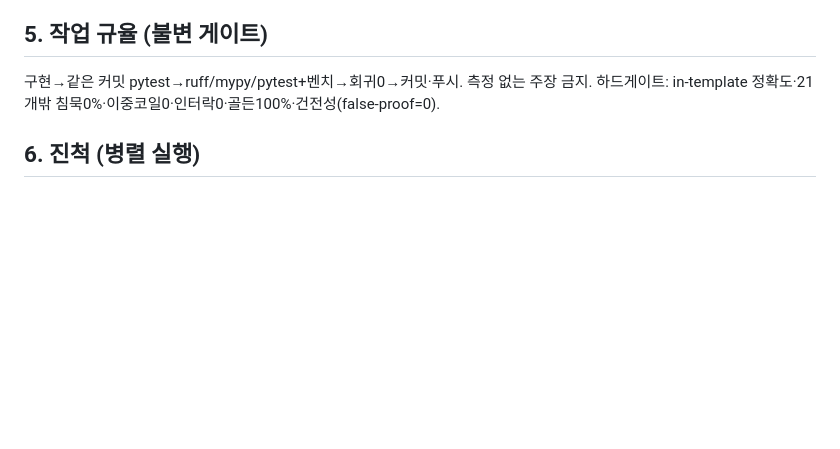
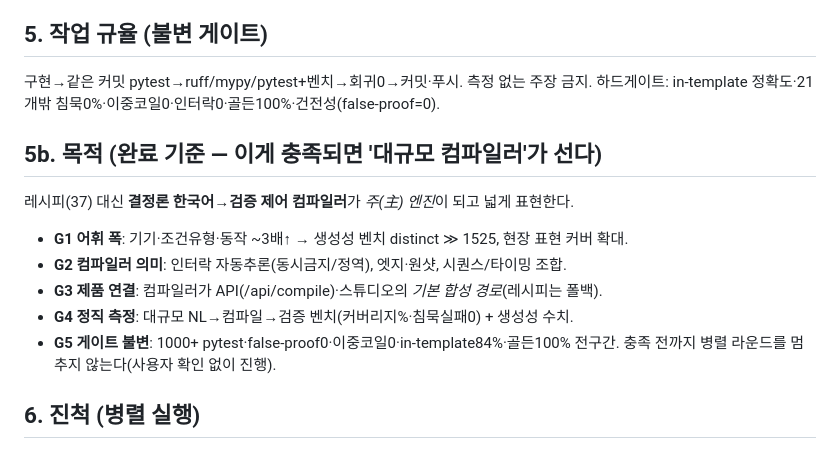
Before and after one commit to BAESY2/Ld, a Markdown page: MASTERPLAN.md, the part around the change. Drawn GitHub-style; blank space fills up the shorter version.

Commit message:
docs: MASTERPLAN 목적 완료기준(G1~G5) — 컴파일러를 主엔진으로(자율 라운드)

```diff
--- a/MASTERPLAN.md
+++ b/MASTERPLAN.md
@@ -44,6 +44,15 @@
 구현→같은 커밋 pytest→ruff/mypy/pytest+벤치→회귀0→커밋·푸시. 측정 없는 주장 금지.
 하드게이트: in-template 정확도·21개밖 침묵0%·이중코일0·인터락0·골든100%·건전성(false-proof=0).
 
+## 5b. 목적 (완료 기준 — 이게 충족되면 '대규모 컴파일러'가 선다)
+레시피(37) 대신 **결정론 한국어→검증 제어 컴파일러**가 *주(主) 엔진*이 되고 넓게 표현한다.
+- **G1 어휘 폭**: 기기·조건유형·동작 ~3배↑ → 생성성 벤치 distinct ≫ 1525, 현장 표현 커버 확대.
+- **G2 컴파일러 의미**: 인터락 자동추론(동시금지/정역), 엣지·원샷, 시퀀스/타이밍 조합.
+- **G3 제품 연결**: 컴파일러가 API(/api/compile)·스튜디오의 *기본 합성 경로*(레시피는 폴백).
+- **G4 정직 측정**: 대규모 NL→컴파일→검증 벤치(커버리지%·침묵실패0) + 생성성 수치.
+- **G5 게이트 불변**: 1000+ pytest·false-proof0·이중코일0·in-template84%·골든100% 전구간.
+충족 전까지 병렬 라운드를 멈추지 않는다(사용자 확인 없이 진행).
+
 ## 6. 진척 (병렬 실행)
 - **M1 이해 ✓**: 형태소(korean) → 의도프레임(intent) → 구조 레시피매핑 → 무편향 벤치.
   결과: 띄어쓰기 제거 교란에서 문법엔진 견고(커버 의도 100% 유지)·BM25 90%→80%, 어휘형은
```
